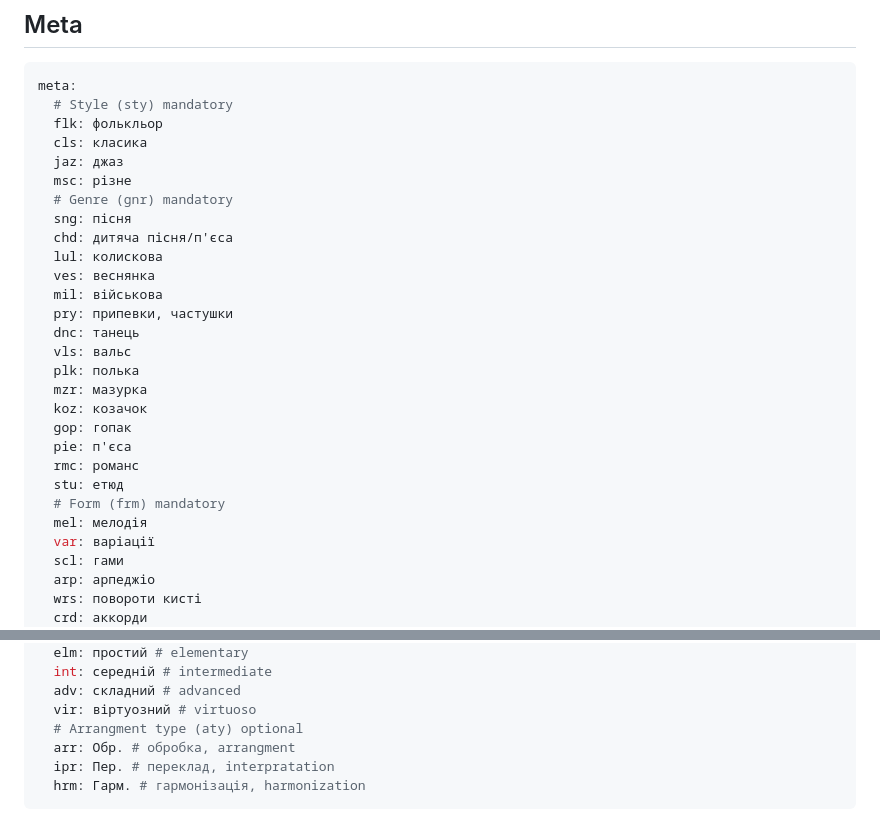
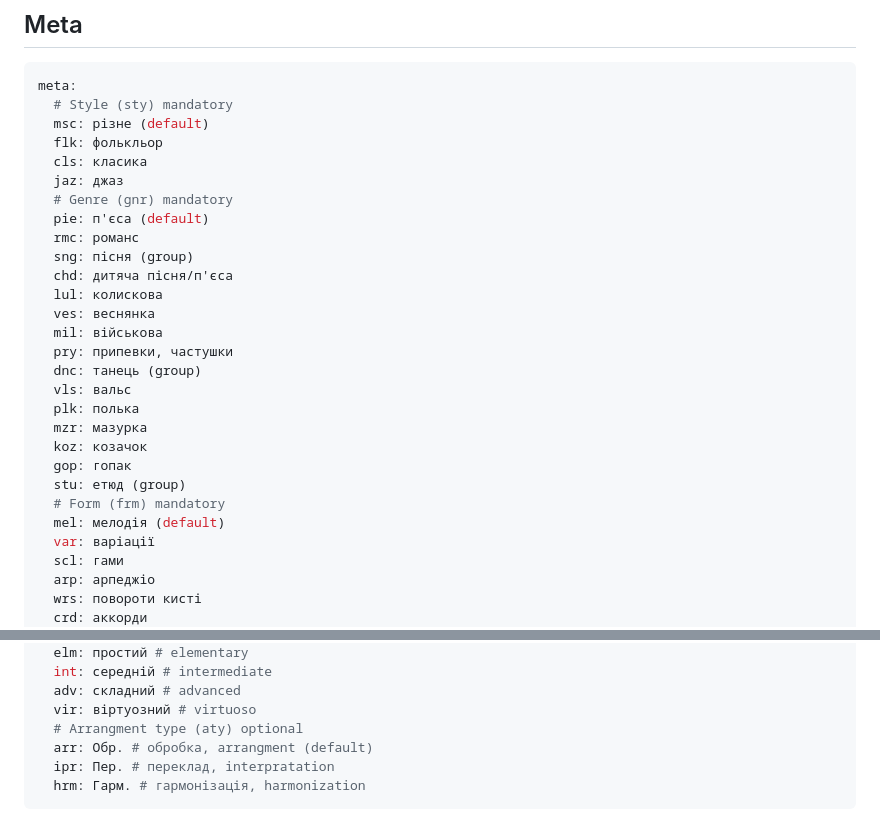
Before and after one commit to volodymyrprokopyuk/bayanguru, a Markdown page: README.md, 2 parts joined by grey strips. Drawn GitHub-style.

Commit message:
doc(README): refine meta

````diff
--- a/README.md
+++ b/README.md
@@ -83,28 +83,28 @@ shuf -ern 4 {a..z} {0..9} | tr -d '\n'
 ``` yaml
 meta:
   # Style (sty) mandatory
+  msc: різне (default)
   flk: фолькльор
   cls: класика
   jaz: джаз
-  msc: різне
   # Genre (gnr) mandatory
-  sng: пісня
+  pie: п'єса (default)
+  rmc: романс
+  sng: пісня (group)
   chd: дитяча пісня/п'єса
   lul: колискова
   ves: веснянка
   mil: військова
   pry: припевки, частушки
-  dnc: танець
+  dnc: танець (group)
   vls: вальс
   plk: полька
   mzr: мазурка
   koz: козачок
   gop: гопак
-  pie: п'єса
-  rmc: романс
-  stu: етюд
+  stu: етюд (group)
   # Form (frm) mandatory
-  mel: мелодія
+  mel: мелодія (default)
   var: варіації
   scl: гами
   arp: арпеджіо
@@ -125,7 +125,7 @@ meta:
   adv: складний # advanced
   vir: віртуозний # virtuoso
   # Arrangment type (aty) optional
-  arr: Обр. # обробка, arrangment
+  arr: Обр. # обробка, arrangment (default)
   ipr: Пер. # переклад, interpratation
   hrm: Гарм. # гармонізація, harmonization
 ```
````
